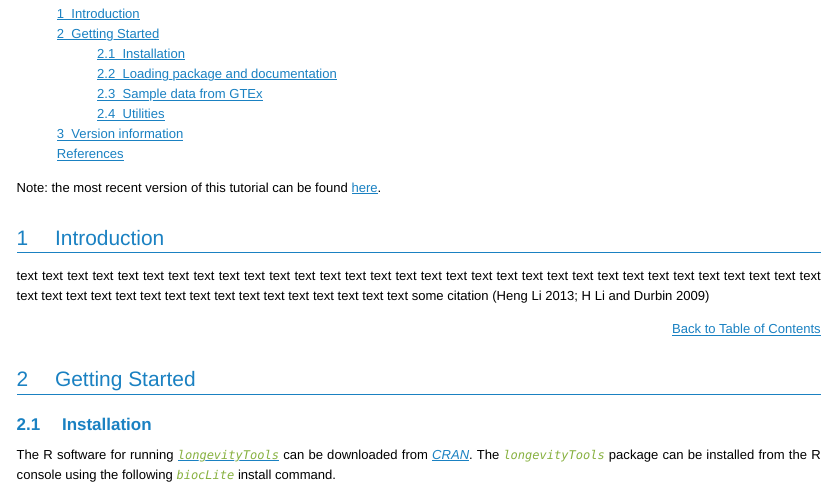
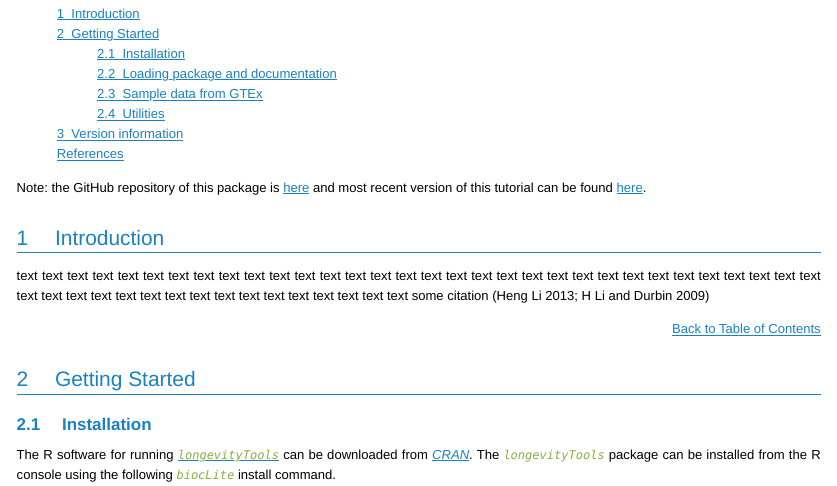
Before and after one commit to tgirke/longevityTools, an R Markdown document (vignettes/longevityTools.Rmd): the page in a window 1100 px wide, from 210 px down. The pictures show the output file vignettes/longevityTools.html that the author committed with the source, opened offline; long lines of code are wrapped.

Commit message:
some edits

````diff
--- a/vignettes/longevityTools.Rmd
+++ b/vignettes/longevityTools.Rmd
@@ -45,7 +45,7 @@ suppressPackageStartupMessages({
 })
 ```
 
-Note: the most recent version of this tutorial can be found <a href="https://htmlpreview.github.io/?https://github.com/tgirke/longevityTools/blob/master/vignettes/longevityTools.html">here</a>.
+Note: the GitHub repository of this package is [here](https://github.com/tgirke/longevityTools) and most recent version of this tutorial can be found <a href="https://htmlpreview.github.io/?https://github.com/tgirke/longevityTools/blob/master/vignettes/longevityTools.html">here</a>.
 
 # Introduction
 text text text text text text text text text text text text
````
Also changed, not shown: vignettes/longevityTools.html.
